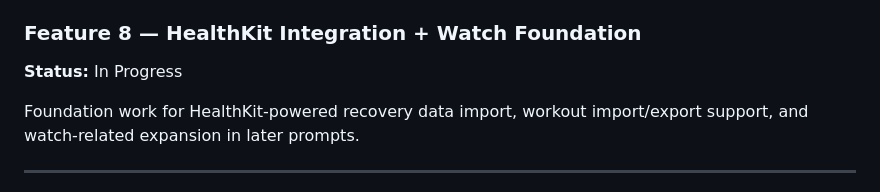
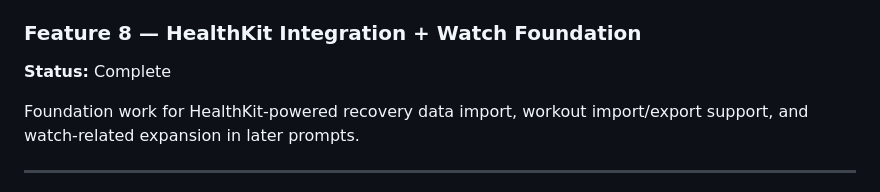
Before and after one commit to bigYaointheSpot/SuggestMeSome, a Markdown page: README.md, the part around the change. Rendered like a GitHub page.

Commit message:
docs: mark feature 8 as complete in README

```diff
--- a/README.md
+++ b/README.md
@@ -1204,7 +1204,7 @@ A program-first daily coaching system that collects readiness check-ins, surface
 
 ### Feature 8 — HealthKit Integration + Watch Foundation
 
-**Status:** In Progress
+**Status:** Complete
 
 Foundation work for HealthKit-powered recovery data import, workout import/export support, and watch-related expansion in later prompts.
 
```
